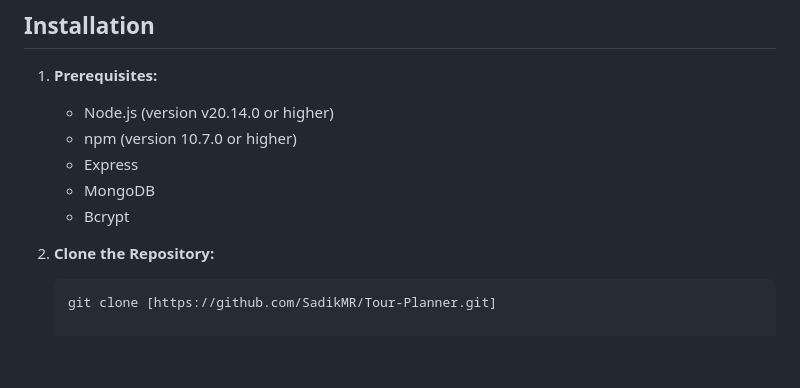
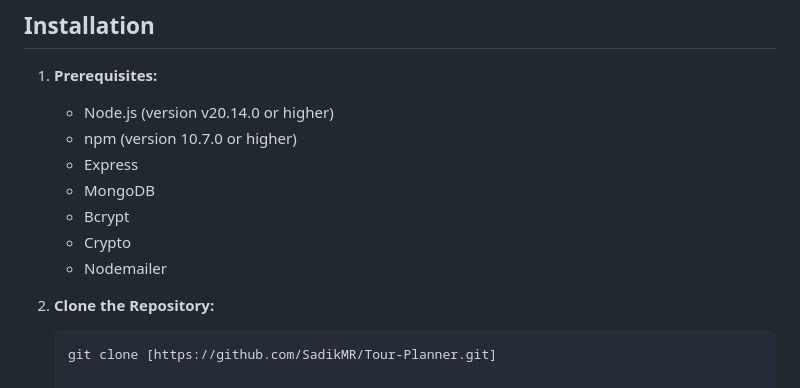
Before and after one commit to takbir-hasan/Tour-Planner, a Markdown page: README.md, the part around the change. Rendered like a GitHub page; blank space fills up the shorter version.

```diff
--- a/README.md
+++ b/README.md
@@ -25,6 +25,8 @@ The UI is easy to understand. Users can easily use the website without any confu
    - Express
    - MongoDB
    - Bcrypt
+   - Crypto
+   - Nodemailer
 
 2. **Clone the Repository:**
 
```
